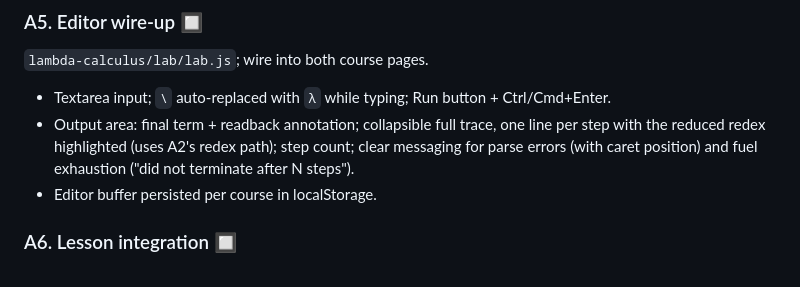
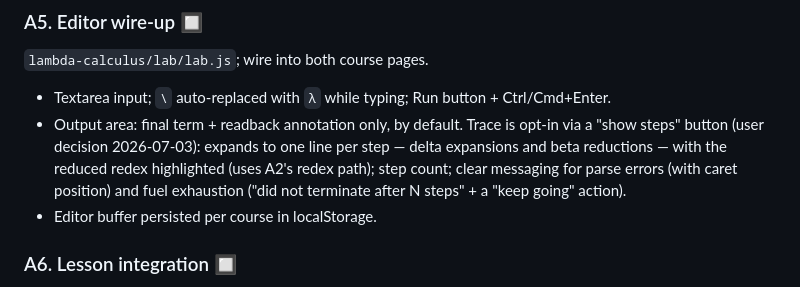
Before and after one commit to kserrec/guides, a Markdown page: ROADMAP.md, the part around the change. Drawn GitHub-style.

Commit message:
Roadmap: trace is opt-in via a show-steps button (user decision)
Co-Authored-By: Claude Fable 5 <noreply@anthropic.com>

```diff
--- a/ROADMAP.md
+++ b/ROADMAP.md
@@ -96,9 +96,11 @@ Implementation notes (decisions made during the cross-check):
 ### A5. Editor wire-up 🔲
 `lambda-calculus/lab/lab.js`; wire into both course pages.
 - Textarea input; `\` auto-replaced with `λ` while typing; Run button + Ctrl/Cmd+Enter.
-- Output area: final term + readback annotation; collapsible full trace, one line per step with
-  the reduced redex highlighted (uses A2's redex path); step count; clear messaging for parse
-  errors (with caret position) and fuel exhaustion ("did not terminate after N steps").
+- Output area: final term + readback annotation only, by default. Trace is opt-in via a
+  "show steps" button (user decision 2026-07-03): expands to one line per step — delta
+  expansions and beta reductions — with the reduced redex highlighted (uses A2's redex path);
+  step count; clear messaging for parse errors (with caret position) and fuel exhaustion
+  ("did not terminate after N steps" + a "keep going" action).
 - Editor buffer persisted per course in localStorage.
 
 ### A6. Lesson integration 🔲
```
